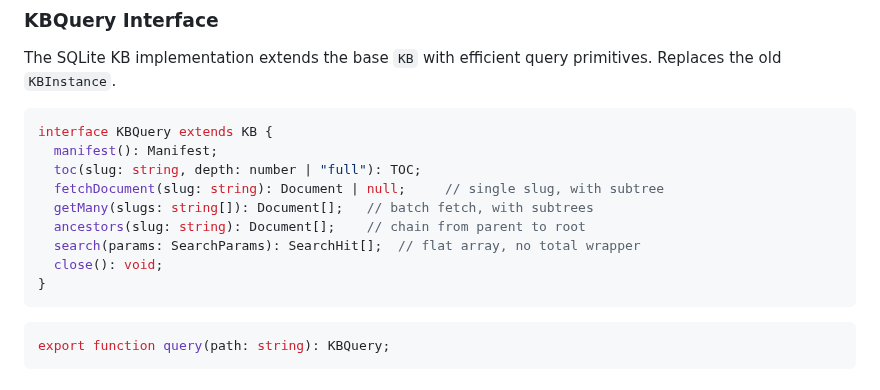
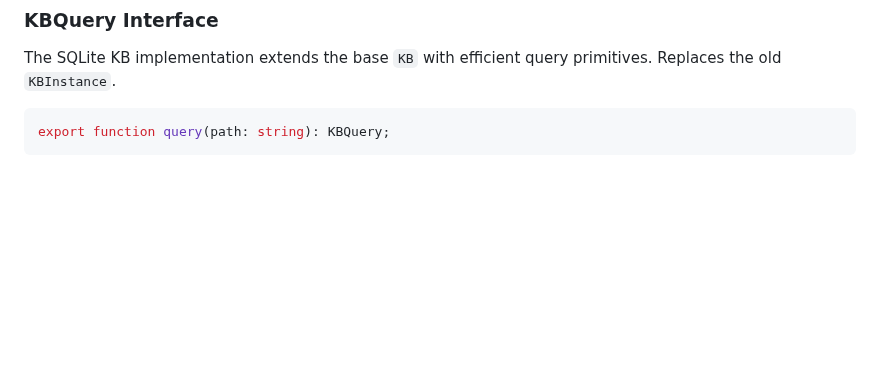
Before and after one commit to rlemaigre/docpack, a Markdown page: DELTA_SPECS.md, the part around the change. Drawn GitHub-style; blank space fills up the shorter version.

Commit message:
spec: remove stale duplicate KBQuery interface

````diff
--- a/DELTA_SPECS.md
+++ b/DELTA_SPECS.md
@@ -411,18 +411,6 @@ CREATE INDEX idx_rel_params_slug ON relationship_params(slug);
 The SQLite KB implementation extends the base `KB` with efficient query primitives. Replaces the old `KBInstance`.
 
 ```ts
-interface KBQuery extends KB {
-  manifest(): Manifest;
-  toc(slug: string, depth: number | "full"): TOC;
-  fetchDocument(slug: string): Document | null;     // single slug, with subtree
-  getMany(slugs: string[]): Document[];   // batch fetch, with subtrees
-  ancestors(slug: string): Document[];    // chain from parent to root
-  search(params: SearchParams): SearchHit[];  // flat array, no total wrapper
-  close(): void;
-}
-```
-
-```ts
 export function query(path: string): KBQuery;
 ```
 
````
